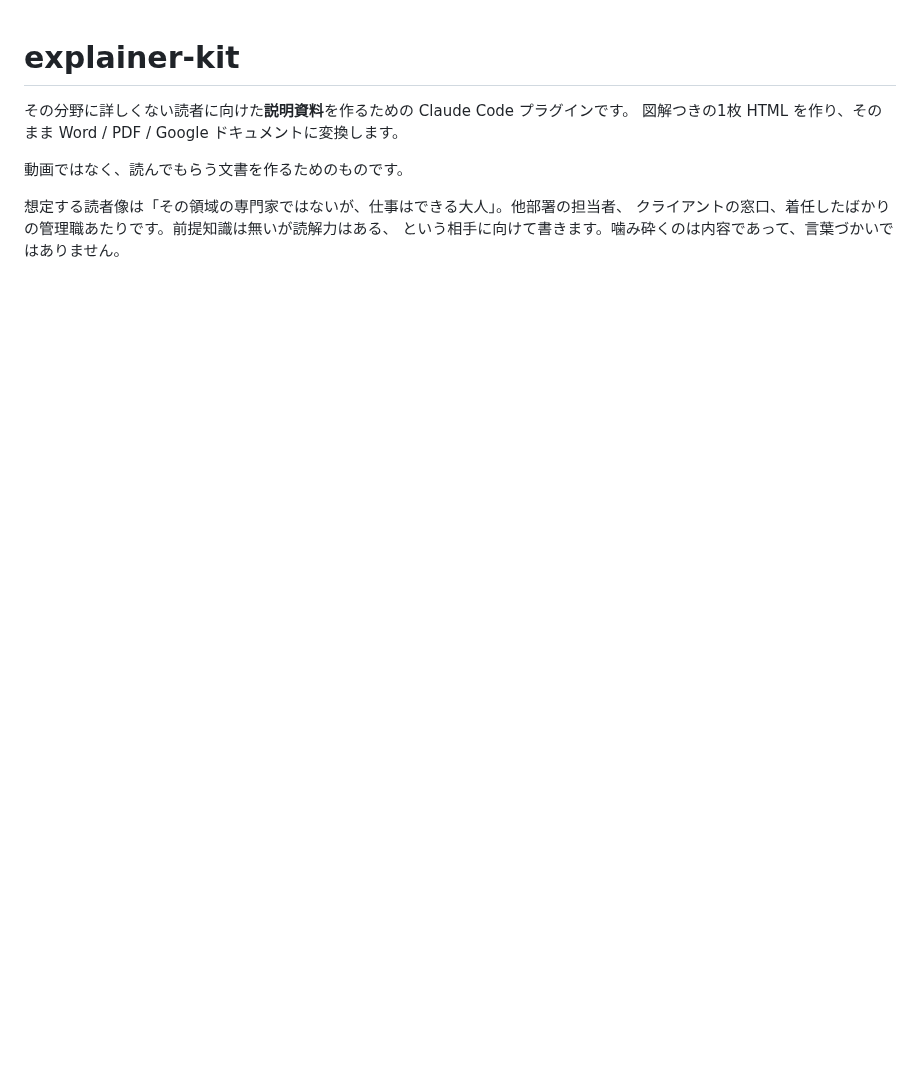
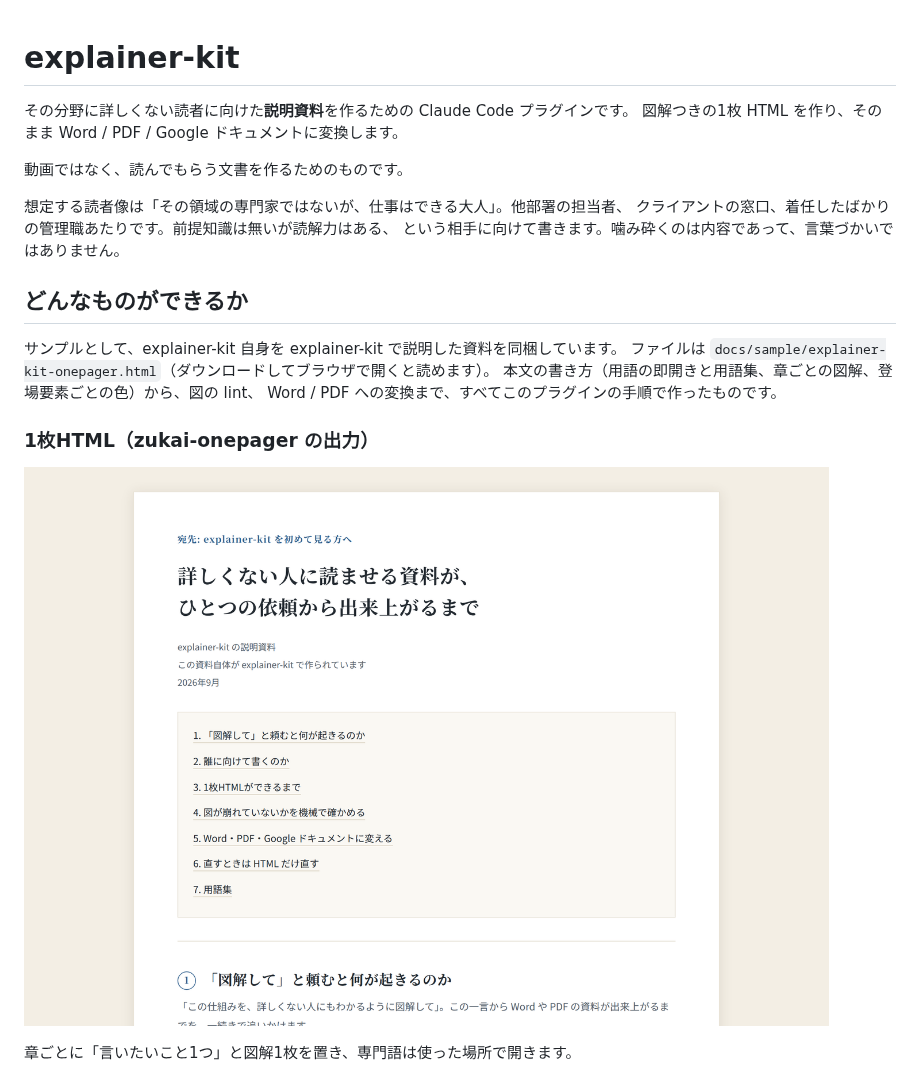
Before and after one commit to shngmsw/explainer-kit, a Markdown page: README.md, the part around one of its changes. Drawn GitHub-style; pictures changed too: docs/images/sample-html-cover.png (added); blank space fills up the shorter version.

```diff
--- a/README.md
+++ b/README.md
@@ -8,3 +8,17 @@
 想定する読者像は「その領域の専門家ではないが、仕事はできる大人」。他部署の担当者、
 クライアントの窓口、着任したばかりの管理職あたりです。前提知識は無いが読解力はある、
 という相手に向けて書きます。噛み砕くのは内容であって、言葉づかいではありません。
+
+## どんなものができるか
+
+サンプルとして、explainer-kit 自身を explainer-kit で説明した資料を同梱しています。
+ファイルは `docs/sample/explainer-kit-onepager.html`（ダウンロードしてブラウザで開くと読めます）。
+本文の書き方（用語の即開きと用語集、章ごとの図解、登場要素ごとの色）から、図の lint、
+Word / PDF への変換まで、すべてこのプラグインの手順で作ったものです。
+
+### 1枚HTML（zukai-onepager の出力）
+
+![表紙と目次](docs/images/sample-html-cover.png)
+
+章ごとに「言いたいこと1つ」と図解1枚を置き、専門語は使った場所で開きます。
+
```
Also changed, not shown: other parts of README.md (+33 -0 lines), docs/images/sample-deliverables.png (added), docs/images/sample-figures.png (added), docs/images/sample-html-section.png (added), 1 other file.
